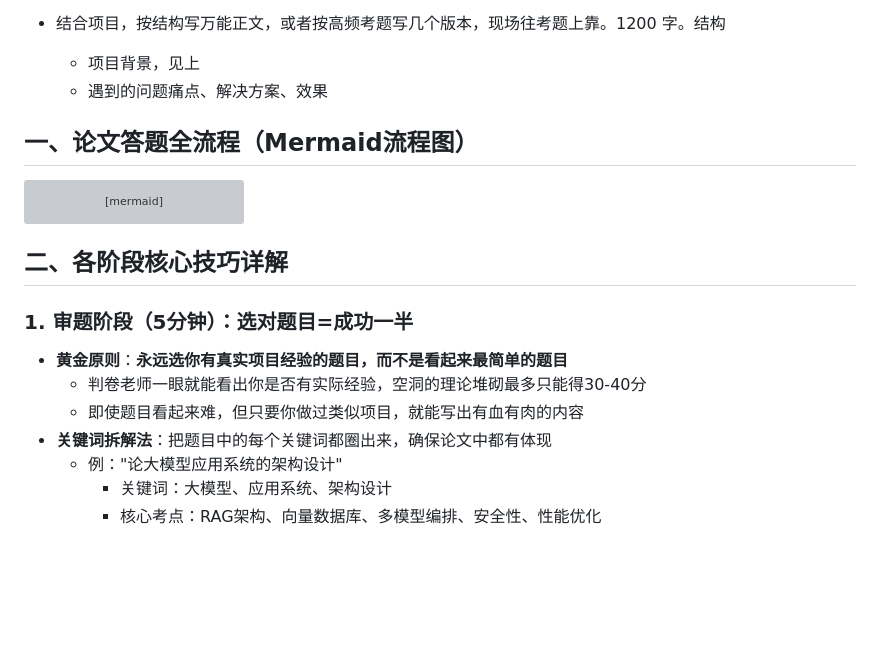
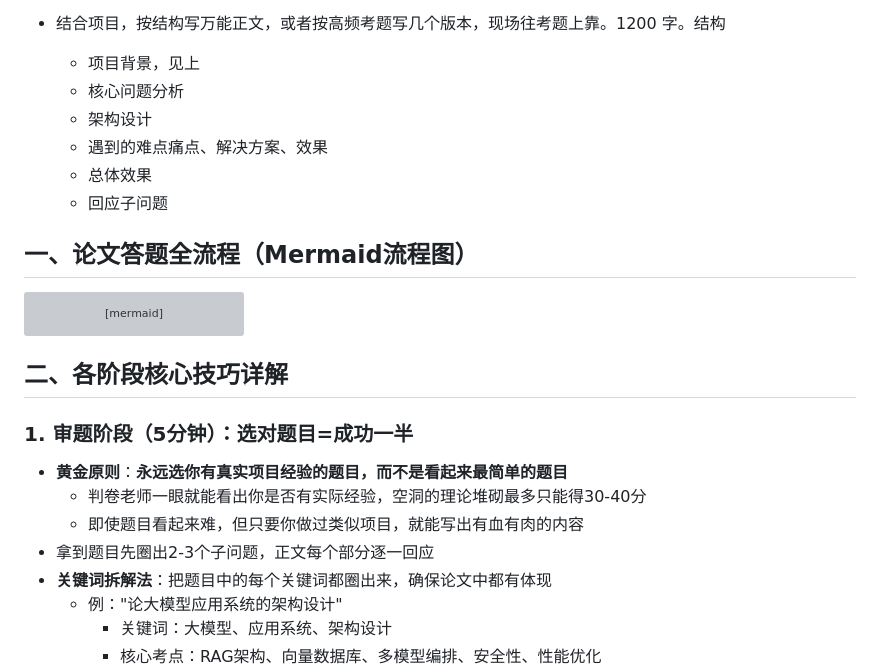
Before and after one commit to JaxNext/architect-exam, a Markdown page: 论文题技巧.md, the part around the change. Drawn GitHub-style; blank space fills up the shorter version; grey boxes are pictures that could not be loaded.

```diff
--- a/论文题技巧.md
+++ b/论文题技巧.md
@@ -88,7 +88,11 @@
 
 - 结合项目，按结构写万能正文，或者按高频考题写几个版本，现场往考题上靠。1200 字。结构
   - 项目背景，见上
-  - 遇到的问题痛点、解决方案、效果
+  - 核心问题分析
+  - 架构设计
+  - 遇到的难点痛点、解决方案、效果
+  - 总体效果
+  - 回应子问题
 
 ## 一、论文答题全流程（Mermaid流程图）
 
@@ -134,6 +138,7 @@ flowchart LR
 - **黄金原则**：**永远选你有真实项目经验的题目，而不是看起来最简单的题目**
   - 判卷老师一眼就能看出你是否有实际经验，空洞的理论堆砌最多只能得30-40分
   - 即使题目看起来难，但只要你做过类似项目，就能写出有血有肉的内容
+- 拿到题目先圈出2-3个子问题，正文每个部分逐一回应
 - **关键词拆解法**：把题目中的每个关键词都圈出来，确保论文中都有体现
   - 例："论大模型应用系统的架构设计"
     - 关键词：大模型、应用系统、架构设计
```
Also changed, not shown: plan.md (+1 -2 lines), plan2.md (added, +64 -0 lines).
